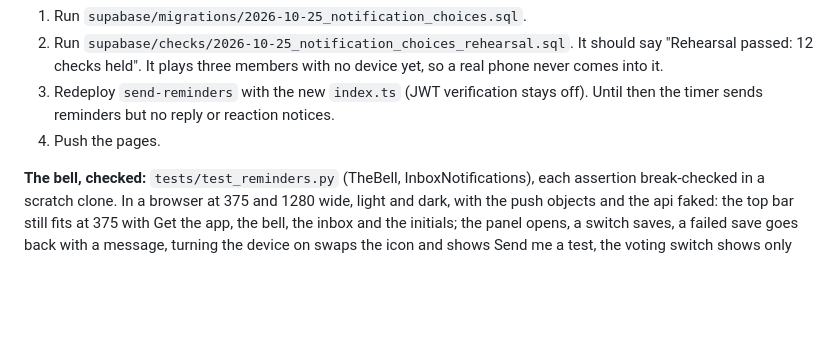
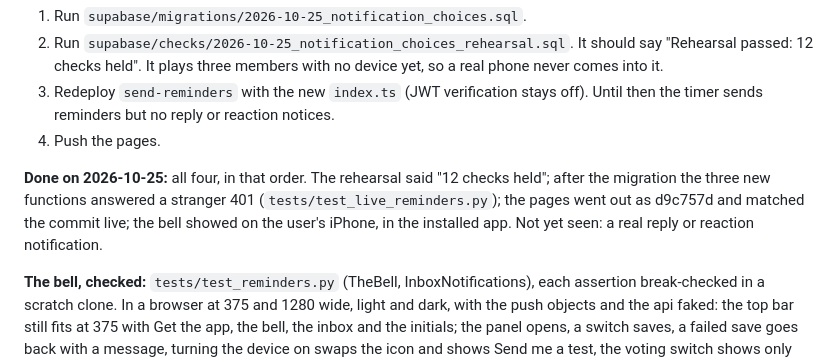
Before and after one commit to KernelForbin/pfml, a Markdown page: README.md, the part around the change. Drawn GitHub-style; blank space fills up the shorter version.

```diff
--- a/README.md
+++ b/README.md
@@ -1822,6 +1822,12 @@ turn notifications on again.
    reaction notices.
 4. Push the pages.
 
+**Done on 2026-10-25:** all four, in that order. The rehearsal said "12
+checks held"; after the migration the three new functions answered a
+stranger 401 (`tests/test_live_reminders.py`); the pages went out as
+d9c757d and matched the commit live; the bell showed on the user's iPhone,
+in the installed app. Not yet seen: a real reply or reaction notification.
+
 **The bell, checked:** `tests/test_reminders.py` (TheBell,
 InboxNotifications), each assertion break-checked in a scratch clone. In a
 browser at 375 and 1280 wide, light and dark, with the push objects and
```
Also changed, not shown: CHANGELOG.md (+8 -4 lines).
